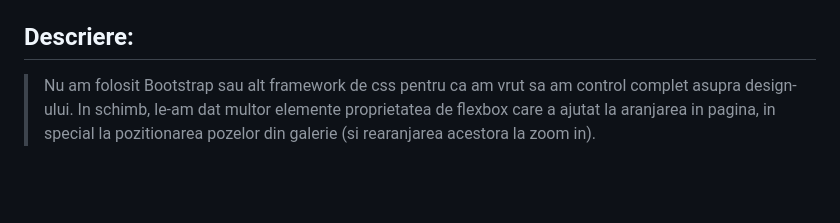
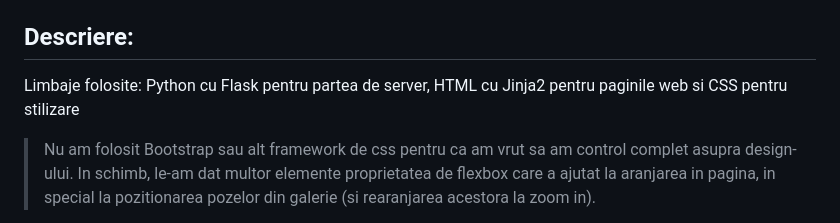
Before and after one commit to mateimitnei/web_gallery_uni_homework, a Markdown page: README.md, the part around the change. GitHub-like rendering; blank space fills up the shorter version.

```diff
--- a/README.md
+++ b/README.md
@@ -6,6 +6,9 @@ Username: `walt`
 Password: `1`
 
 ## Descriere:
+
+Limbaje folosite: Python cu Flask pentru partea de server, HTML cu Jinja2 pentru paginile web si CSS
+pentru stilizare
 
 >Nu am folosit Bootstrap sau alt framework de css pentru ca am vrut sa am control complet asupra
 design-ului. In schimb, le-am dat multor elemente proprietatea de flexbox care a ajutat la
```
